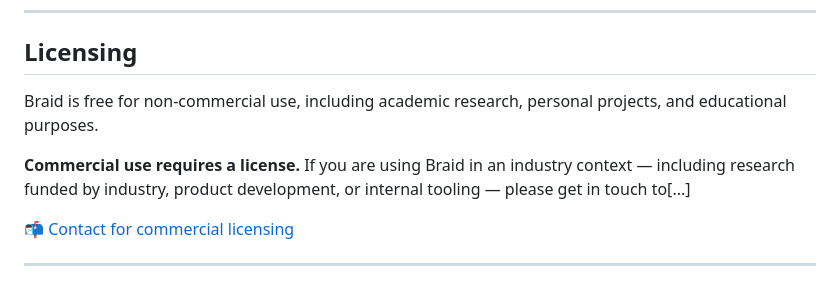
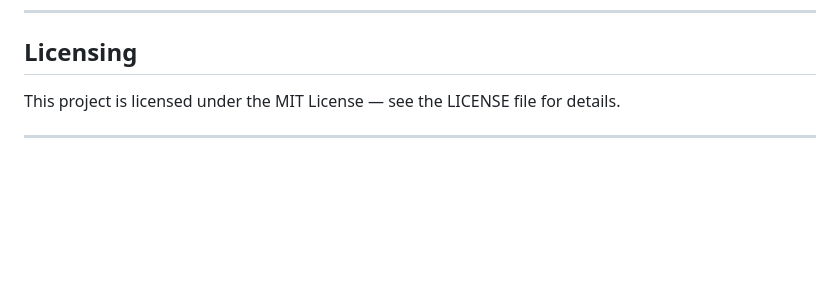
Before and after one commit to AN-Best/braid, a Markdown page: README.md, the part around one of its changes. GitHub-like rendering; blank space fills up the shorter version.

```diff
--- a/README.md
+++ b/README.md
@@ -152,10 +152,6 @@ braid/
 
 ## Licensing
 
-Braid is free for non-commercial use, including academic research, personal projects, and educational purposes.
-
-**Commercial use requires a license.** If you are using Braid in an industry context — including research funded by industry, product development, or internal tooling — please get in touch to[...]
-
-📬 [Contact for commercial licensing](mailto:anbest.37.7@gmail.com)
+This project is licensed under the MIT License — see the LICENSE file for details.
 
 ---
```
Also changed, not shown: other parts of README.md (+1 -1 lines).
